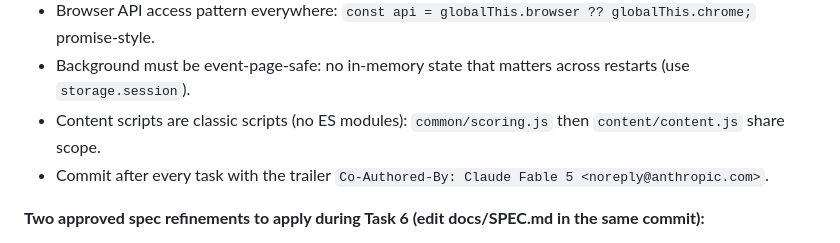
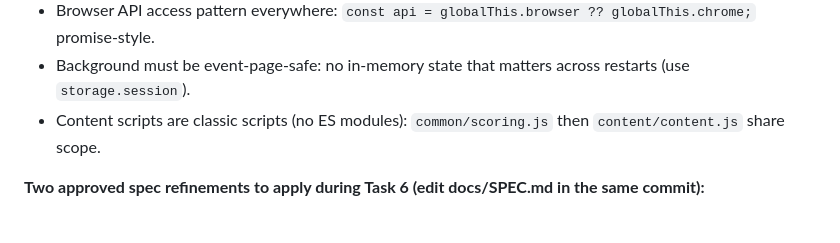
Before and after one commit to muhannad85/nagless, a Markdown page: docs/IMPLEMENTATION.md, the part around the change. Drawn GitHub-style.

Commit message:
Drop co-author trailer instruction from implementation plan

```diff
--- a/docs/IMPLEMENTATION.md
+++ b/docs/IMPLEMENTATION.md
@@ -18,7 +18,6 @@
 - Browser API access pattern everywhere: `const api = globalThis.browser ?? globalThis.chrome;` promise-style.
 - Background must be event-page-safe: no in-memory state that matters across restarts (use `storage.session`).
 - Content scripts are classic scripts (no ES modules): `common/scoring.js` then `content/content.js` share scope.
-- Commit after every task with the trailer `Co-Authored-By: Claude Fable 5 <noreply@anthropic.com>`.
 
 **Two approved spec refinements to apply during Task 6 (edit docs/SPEC.md in the same commit):**
 1. §5.1 gesture list becomes **`click` (anywhere) + `keydown` on interactive targets** — `pointerdown`/`touchstart` would mark touch-*scrolling* as a gesture and unblock the primary mobile case (scroll-triggered popups); scroll must never count as an invitation.
```
